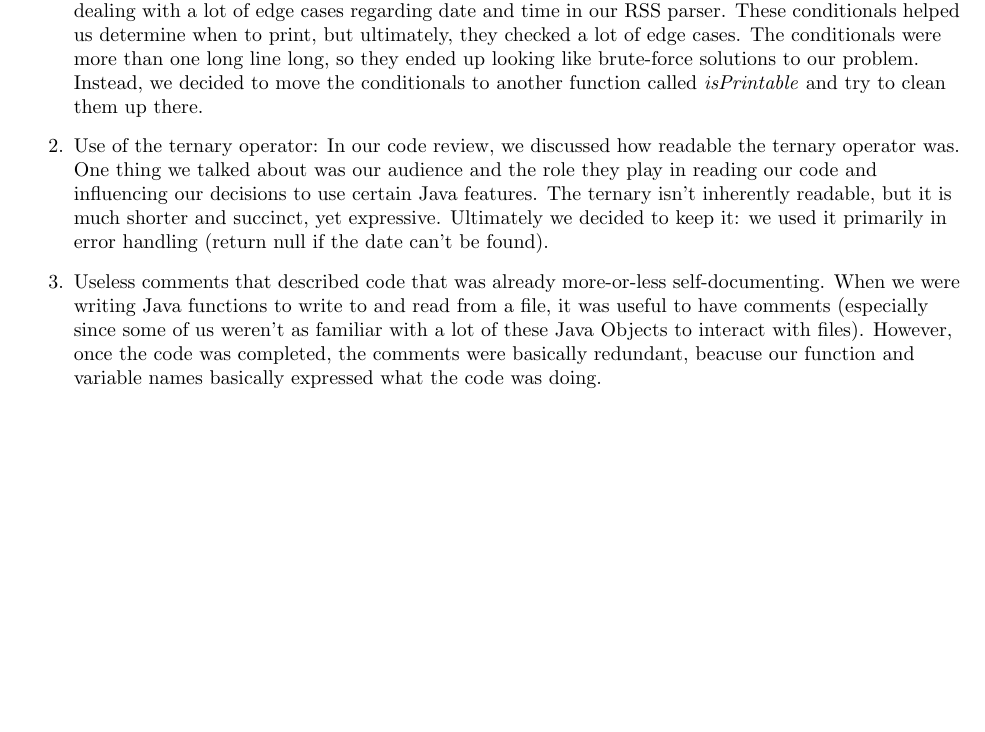
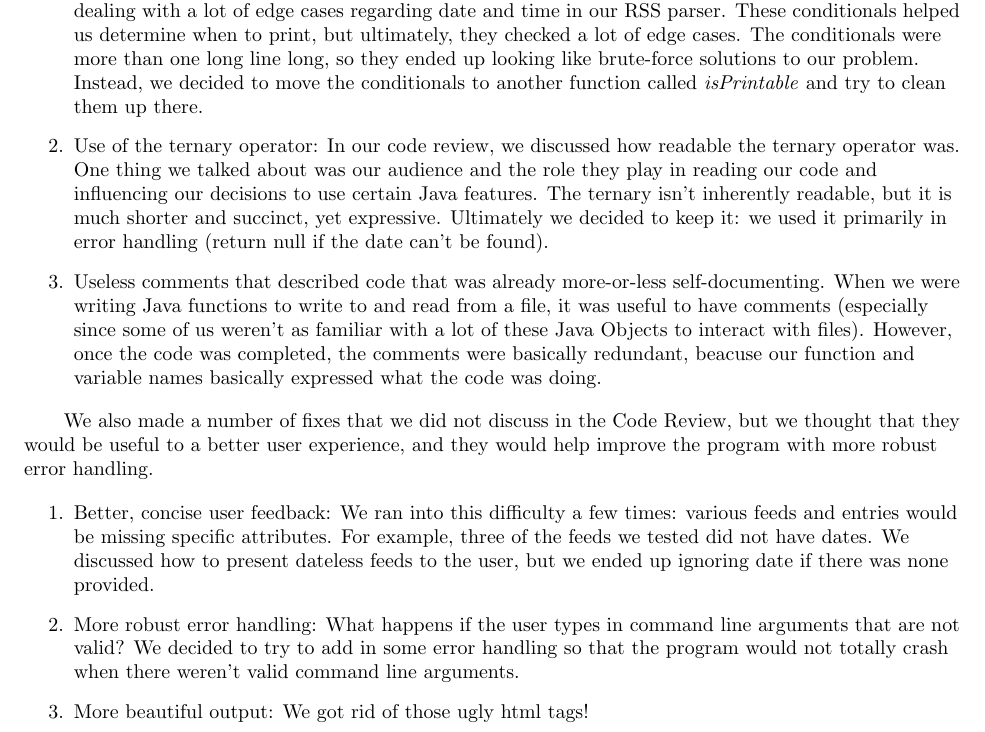
Before and after one commit to abacon/rssReader, a LaTeX problem sheet (homeworkE.tex): part of the page, cut so that both start at the same text, the shorter picture padded with empty space. Compiled offline with pdfLaTeX.

Commit message:
update writeup

```diff
--- a/homeworkE.tex
+++ b/homeworkE.tex
@@ -15,6 +15,15 @@ During our code review, there were three things we discussed, mostly pertaining
 \end{enumerate}
 
 
+We also made a number of fixes that we did not discuss in the Code Review, but we thought that they would be useful to a better user experience, and they would help improve the program with more robust error handling.
+
+\begin{enumerate}
+\item Better, concise user feedback: We ran into this difficulty a few times: various feeds and entries would be missing specific attributes.  For example, three of the feeds we tested did not have dates.  We discussed how to present dateless feeds to the user, but we ended up ignoring date if there was none provided.
+\item More robust error handling: What happens if the user types in command line arguments that are not valid?  We decided to try to add in some error handling so that the program would not totally crash when there weren't valid command line arguments.
+\item More beautiful output: We got rid of those ugly html tags!
+\end{enumerate}
+
+
 \end{document}
 
 %%% Local Variables:
```
Also changed, not shown: homeworkE.pdf.
